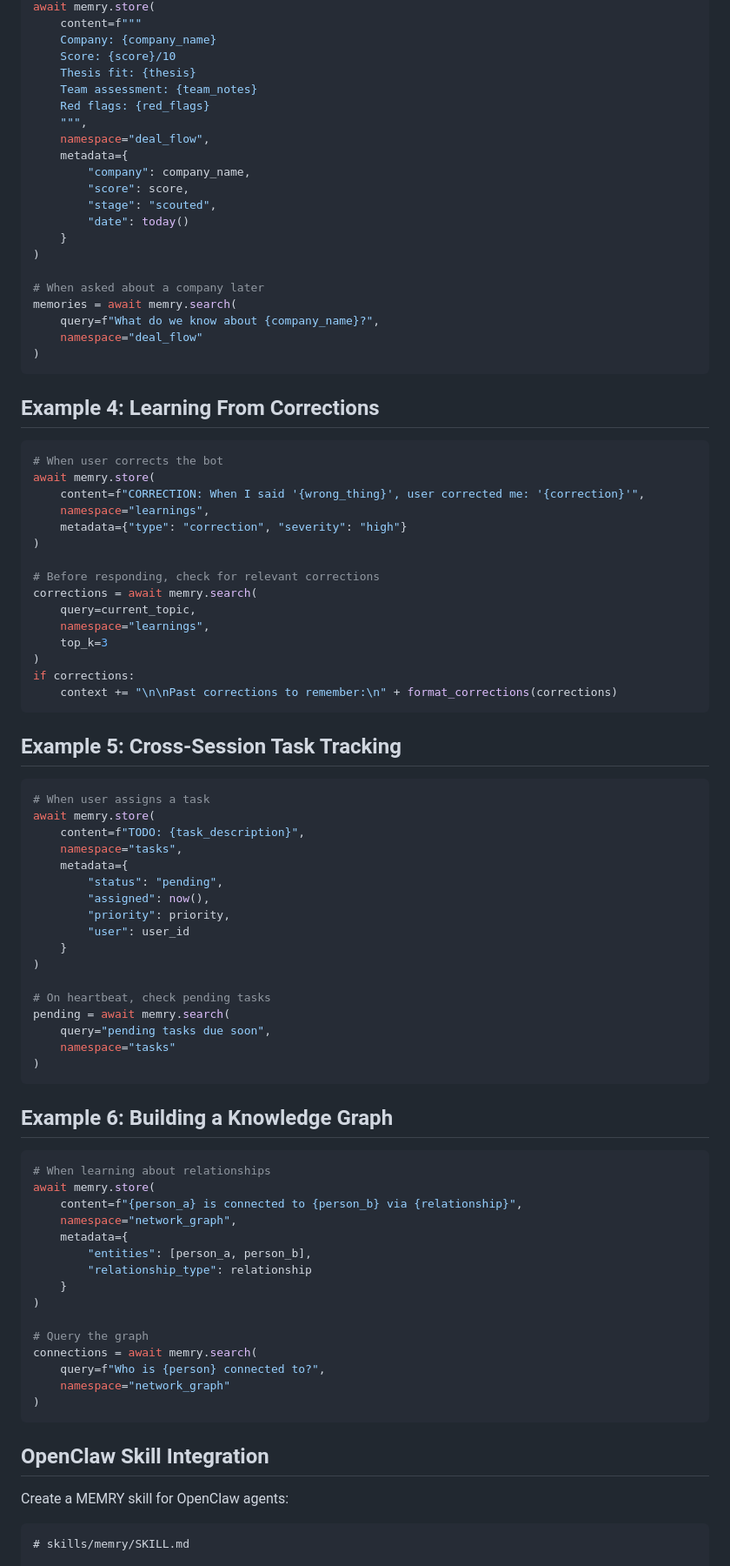
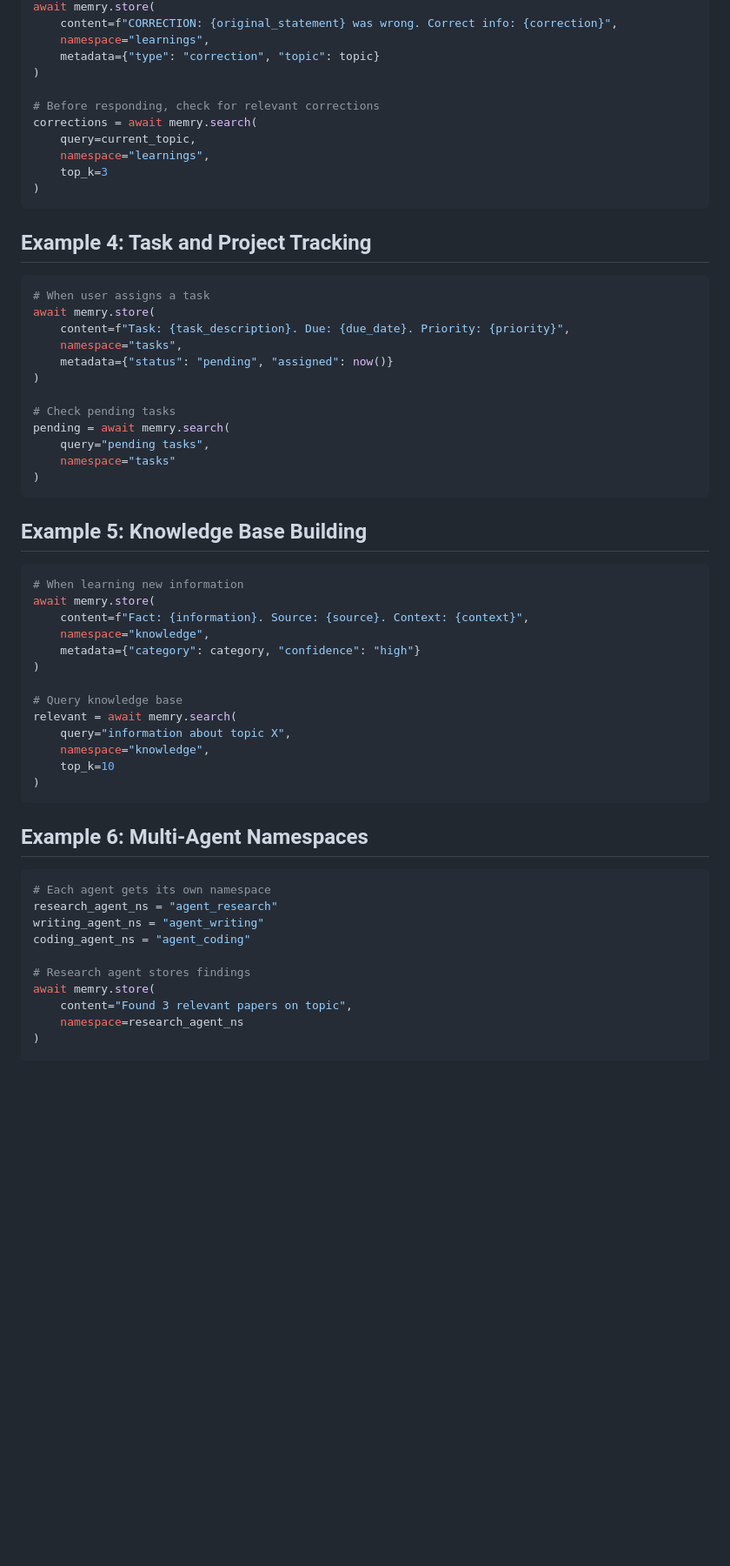
Before and after one commit to jscianna/engrm, a Markdown page: docs/api/openclaw-integration.md, the part around one of its changes. Shown at 87% size. GitHub-like rendering; blank space fills up the shorter version.

Commit message:
docs: update OpenClaw examples to be generic (no proprietary data)

````diff
--- a/docs/api/openclaw-integration.md
+++ b/docs/api/openclaw-integration.md
@@ -79,35 +88,7 @@ context = await memry.get_context(
 await memry.store(
-    content=f"""
-    Company: {company_name}
-    Score: {score}/10
-    Thesis fit: {thesis}
-    Team assessment: {team_notes}
-    Red flags: {red_flags}
-    """,
-    namespace="deal_flow",
-    metadata={
-        "company": company_name,
-        "score": score,
-        "stage": "scouted",
-        "date": today()
-    }
-)
-
-# When asked about a company later
-memories = await memry.search(
-    query=f"What do we know about {company_name}?",
-    namespace="deal_flow"
-)
-```
-
-## Example 4: Learning From Corrections
-
-```python
-# When user corrects the bot
-await memry.store(
-    content=f"CORRECTION: When I said '{wrong_thing}', user corrected me: '{correction}'",
+    content=f"CORRECTION: {original_statement} was wrong. Correct info: {correction}",
     namespace="learnings",
-    metadata={"type": "correction", "severity": "high"}
+    metadata={"type": "correction", "topic": topic}
 )
 
 # Before responding, check for relevant corrections
@@ -116,56 +97,54 @@ corrections = await memry.search(
     namespace="learnings",
     top_k=3
 )
-if corrections:
-    context += "\n\nPast corrections to remember:\n" + format_corrections(corrections)
 ```
 
-## Example 5: Cross-Session Task Tracking
+## Example 4: Task and Project Tracking
 
 ```python
 # When user assigns a task
 await memry.store(
-    content=f"TODO: {task_description}",
+    content=f"Task: {task_description}. Due: {due_date}. Priority: {priority}",
     namespace="tasks",
-    metadata={
-        "status": "pending",
-        "assigned": now(),
-        "priority": priority,
-        "user": user_id
-    }
+    metadata={"status": "pending", "assigned": now()}
 )
 
-# On heartbeat, check pending tasks
+# Check pending tasks
 pending = await memry.search(
-    query="pending tasks due soon",
+    query="pending tasks",
     namespace="tasks"
 )
 ```
 
-## Example 6: Building a Knowledge Graph
+## Example 5: Knowledge Base Building
 
 ```python
-# When learning about relationships
+# When learning new information
 await memry.store(
-    content=f"{person_a} is connected to {person_b} via {relationship}",
-    namespace="network_graph",
-    metadata={
-        "entities": [person_a, person_b],
-        "relationship_type": relationship
-    }
+    content=f"Fact: {information}. Source: {source}. Context: {context}",
+    namespace="knowledge",
+    metadata={"category": category, "confidence": "high"}
 )
 
-# Query the graph
-connections = await memry.search(
-    query=f"Who is {person} connected to?",
-    namespace="network_graph"
+# Query knowledge base
+relevant = await memry.search(
+    query="information about topic X",
+    namespace="knowledge",
+    top_k=10
 )
 ```
 
-## OpenClaw Skill Integration
+## Example 6: Multi-Agent Namespaces
 
-Create a MEMRY skill for OpenClaw agents:
+```python
+# Each agent gets its own namespace
+research_agent_ns = "agent_research"
+writing_agent_ns = "agent_writing"
+coding_agent_ns = "agent_coding"
 
-```markdown
-# skills/memry/SKILL.md
+# Research agent stores findings
+await memry.store(
+    content="Found 3 relevant papers on topic",
+    namespace=research_agent_ns
+)
 
````
Also changed, not shown: other parts of docs/api/openclaw-integration.md (+100 -68 lines).
